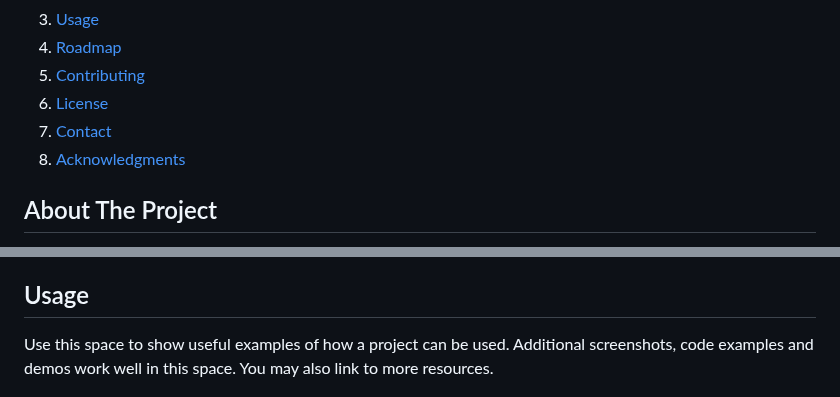
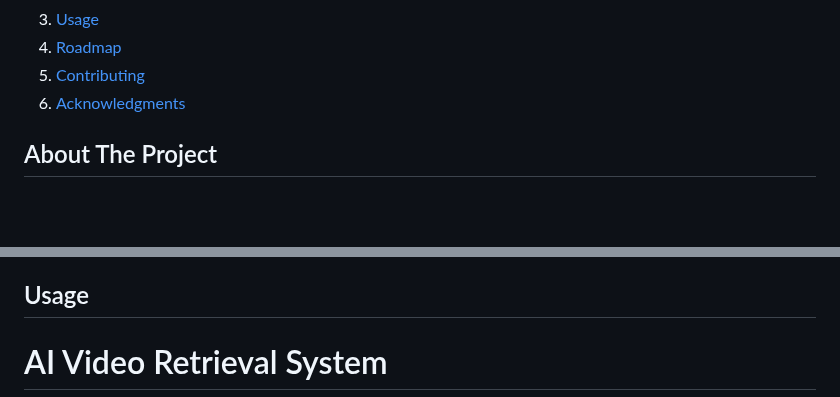
Before and after one commit to iaminhri/semanticSearch, a Markdown page: README.md, 2 parts joined by grey strips. Drawn GitHub-style; folded sections open; blank space fills up the shorter version.

```diff
--- a/README.md
+++ b/README.md
@@ -66,8 +55,6 @@
     <li><a href="#usage">Usage</a></li>
     <li><a href="#roadmap">Roadmap</a></li>
     <li><a href="#contributing">Contributing</a></li>
-    <li><a href="#license">License</a></li>
-    <li><a href="#contact">Contact</a></li>
     <li><a href="#acknowledgments">Acknowledgments</a></li>
   </ol>
 </details>
@@ -139,5 +127,5 @@ The project can be viewed and run locally by installing the following tools.
 <!-- USAGE EXAMPLES -->
 ## Usage
 
-Use this space to show useful examples of how a project can be used. Additional screenshots, code examples and demos work well in this space. You may also link to more resources.
+# AI Video Retrieval System
 
```
Also changed, not shown: other parts of README.md (+21 -48 lines).
